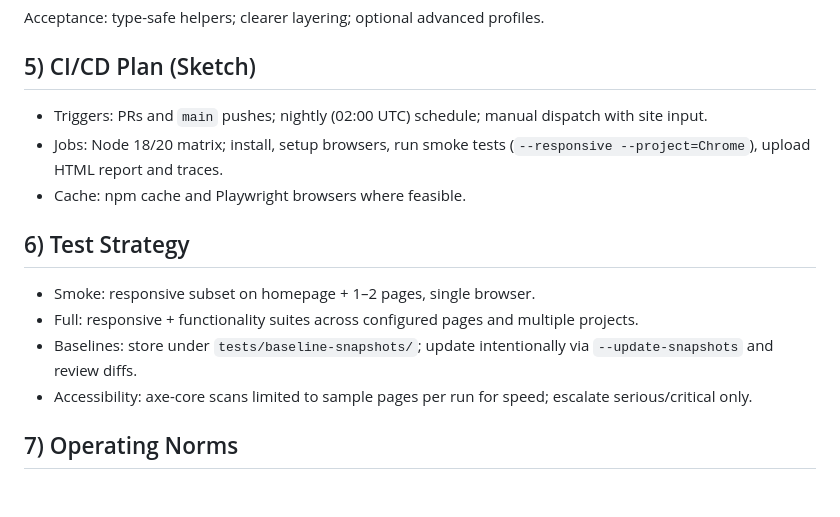
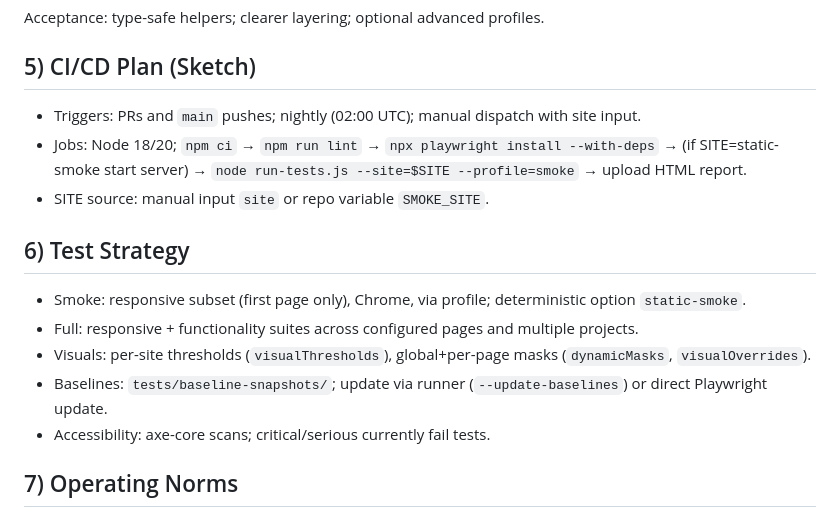
Before and after one commit to SpyrosBou/website-testing, a Markdown page: codex-plan.md, the part around the change printed below. Drawn GitHub-style; blank space fills up the shorter version.

```diff
--- a/codex-plan.md
+++ b/codex-plan.md
@@ -63,15 +65,16 @@ Phase 3 — Extensibility (Optional)
 Acceptance: type-safe helpers; clearer layering; optional advanced profiles.
 
 ## 5) CI/CD Plan (Sketch)
-- Triggers: PRs and `main` pushes; nightly (02:00 UTC) schedule; manual dispatch with site input.
-- Jobs: Node 18/20 matrix; install, setup browsers, run smoke tests (`--responsive --project=Chrome`), upload HTML report and traces.
-- Cache: npm cache and Playwright browsers where feasible.
+- Triggers: PRs and `main` pushes; nightly (02:00 UTC); manual dispatch with site input.
+- Jobs: Node 18/20; `npm ci` → `npm run lint` → `npx playwright install --with-deps` → (if SITE=static-smoke start server) → `node run-tests.js --site=$SITE --profile=smoke` → upload HTML report.
+- SITE source: manual input `site` or repo variable `SMOKE_SITE`.
 
 ## 6) Test Strategy
-- Smoke: responsive subset on homepage + 1–2 pages, single browser.
+- Smoke: responsive subset (first page only), Chrome, via profile; deterministic option `static-smoke`.
 - Full: responsive + functionality suites across configured pages and multiple projects.
-- Baselines: store under `tests/baseline-snapshots/`; update intentionally via `--update-snapshots` and review diffs.
-- Accessibility: axe-core scans limited to sample pages per run for speed; escalate serious/critical only.
+- Visuals: per-site thresholds (`visualThresholds`), global+per-page masks (`dynamicMasks`, `visualOverrides`).
+- Baselines: `tests/baseline-snapshots/`; update via runner (`--update-baselines`) or direct Playwright update.
+- Accessibility: axe-core scans; critical/serious currently fail tests.
 
 ## 7) Operating Norms
 - Style: CommonJS, 2-space indent, semicolons, single quotes.
```
Also changed, not shown: other parts of codex-plan.md (+26 -22 lines).
